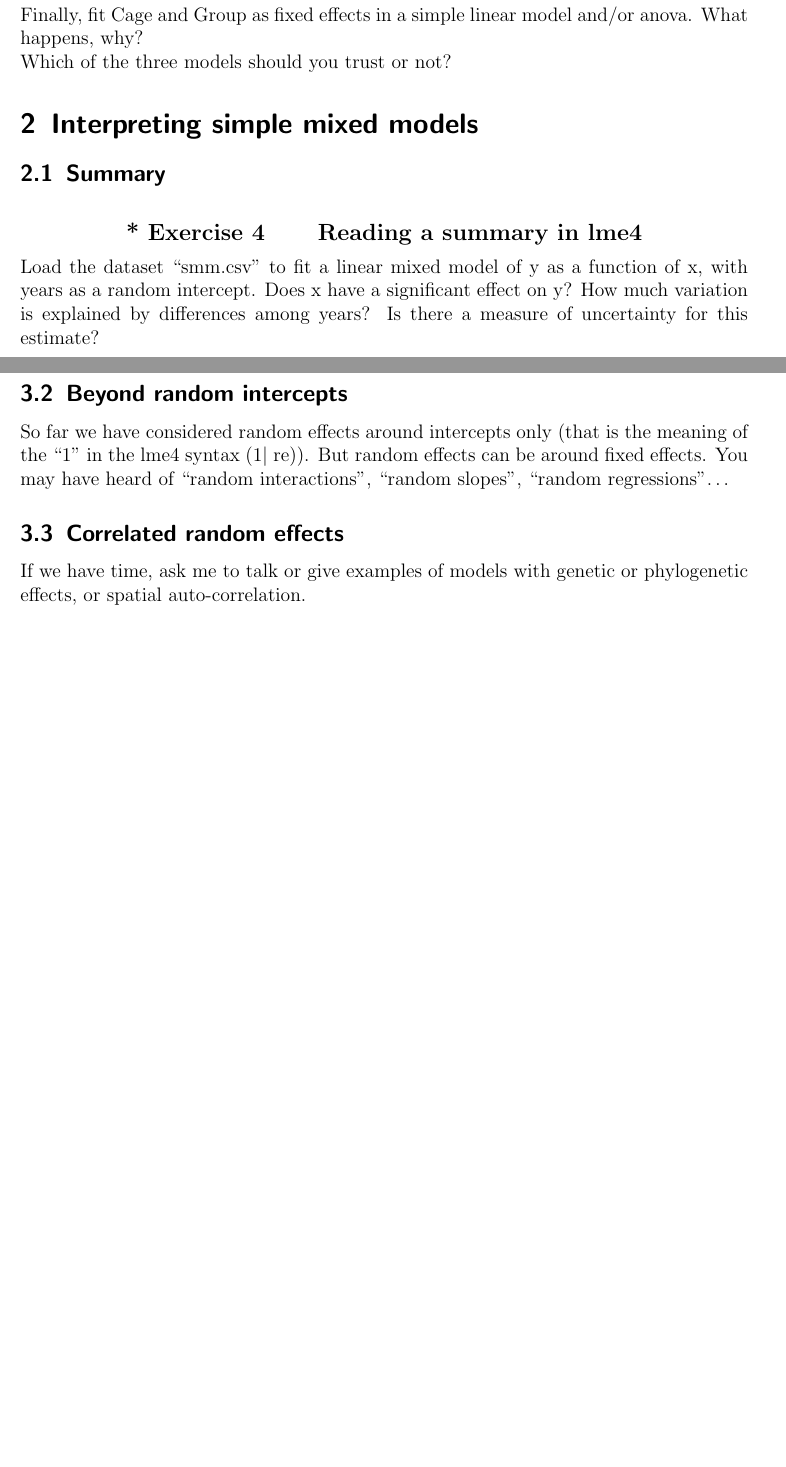
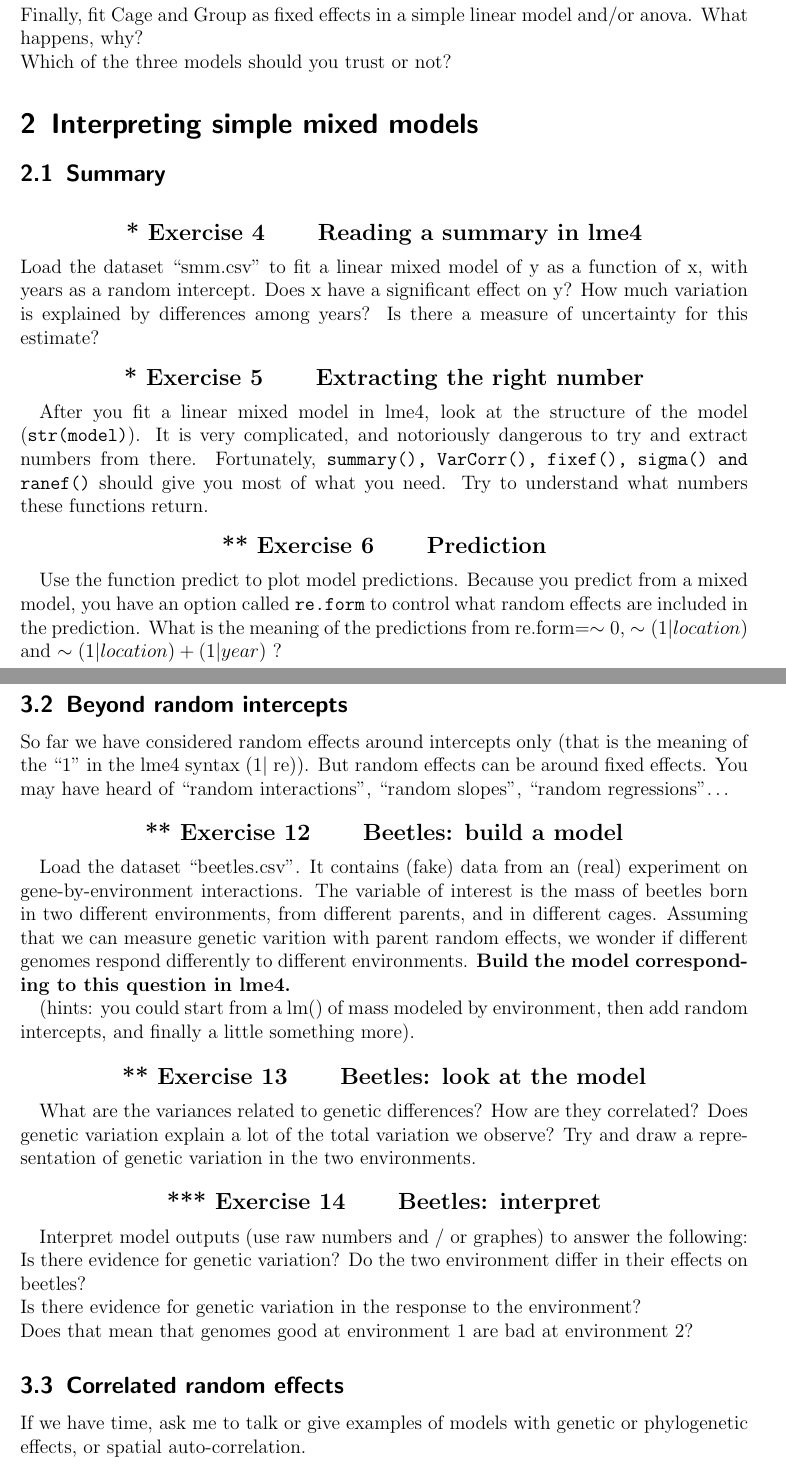
Before and after one commit to timotheenivalis/RSB-R-Stats-Biology, a LaTeX problem sheet (03.MixedModels/Exercises.tex): two parts of pages 3 and 4 of 4 before the commit and two parts of pages 3 and 5 of 5 after it, joined at a grey line, cut so that both start at the same text, the shorter picture padded with empty space. The pictures show the PDF file 03.MixedModels/Exercises.pdf that the author committed with the source.

Commit message:
random int

```diff
--- a/03.MixedModels/Exercises.tex
+++ b/03.MixedModels/Exercises.tex
@@ -137,10 +137,19 @@ Which of the three models should you trust or not?
 
 
 
+
 \begin{Exercise}[difficulty=1, title={Reading a summary in lme4}]
 Load the dataset "smm.csv" to fit a linear mixed model of y as a function of x, with years as a random intercept.
 Does x have a significant effect on y?
 How much variation is explained by differences among years? Is there a measure of uncertainty for this estimate?
+\end{Exercise}
+
+\begin{Exercise}[difficulty=1, title={Extracting the right number}]
+After you fit a linear mixed model in lme4, look at the structure of the model (\texttt{str(model)}). It is very complicated, and notoriously dangerous to try and extract numbers from there. Fortunately, \texttt{summary(), VarCorr(), fixef(), sigma() and ranef()} should give you most of what you need. Try to understand what numbers these functions return.
+\end{Exercise}
+
+\begin{Exercise}[difficulty=2, title={Prediction}]
+Use the function predict to plot model predictions. Because you predict from a mixed model, you have an option called \texttt{re.form} to control what random effects are included in the prediction. What is the meaning of the predictions from re.form=$\sim 0$, $\sim(1|location)$ and $\sim (1|location) + (1|year)$ ?
 \end{Exercise}
 
 
@@ -186,6 +199,27 @@ How do the variance component for plantID change when you account for it? Why?
 So far we have considered random effects around intercepts only (that is the meaning of the "1" in the lme4 syntax (1$\mid$ re)). But random effects can be around fixed effects. You may have heard of "random interactions", "random slopes", "random regressions"\dots
 
 
+
+
+
+\begin{Exercise}[difficulty=2, title={Beetles: build a model}]
+Load the dataset "beetles.csv". It contains (fake) data from an (real) experiment on gene-by-environment interactions. The variable of interest is the mass of beetles born in two different environments, from different parents, and in different cages. Assuming that we can measure genetic varition with parent random effects, we wonder if different genomes respond differently to different environments.
+\textbf{Build the model corresponding to this question in lme4.}
+
+(hints: you could start from a lm() of mass modeled by environment, then add random intercepts, and finally a little something more).
+\end{Exercise}
+
+\begin{Exercise}[difficulty=2, title={Beetles: look at the model}]
+What are the variances related to genetic differences? How are they correlated? Does genetic variation explain a lot of the total variation we observe? Try and draw a representation of genetic variation in the two environments.
+\end{Exercise}
+
+\begin{Exercise}[difficulty=3, title={Beetles: interpret}]
+Interpret model outputs (use raw numbers and / or graphes) to answer the following:
+Is there evidence for genetic variation? Do the two environment differ in their effects on beetles? \\
+Is there evidence for genetic variation in the response to the environment? \\
+Does that mean that genomes good at environment 1 are bad at environment 2?
+\end{Exercise}
+
 \subsection{Correlated random effects}
 
 If we have time, ask me to talk or give examples of models with genetic or phylogenetic effects, or spatial auto-correlation.
```
Also changed, not shown: 03.MixedModels/Exercises.pdf, 03.MixedModels/Exercises.tex (4 more changed lines), 1 other file.
